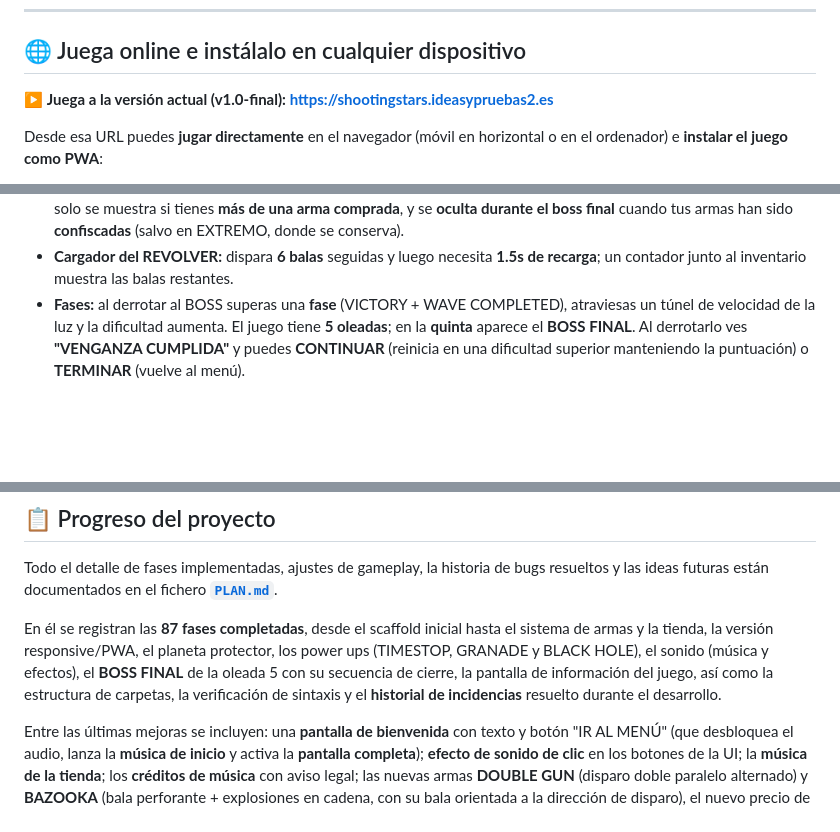
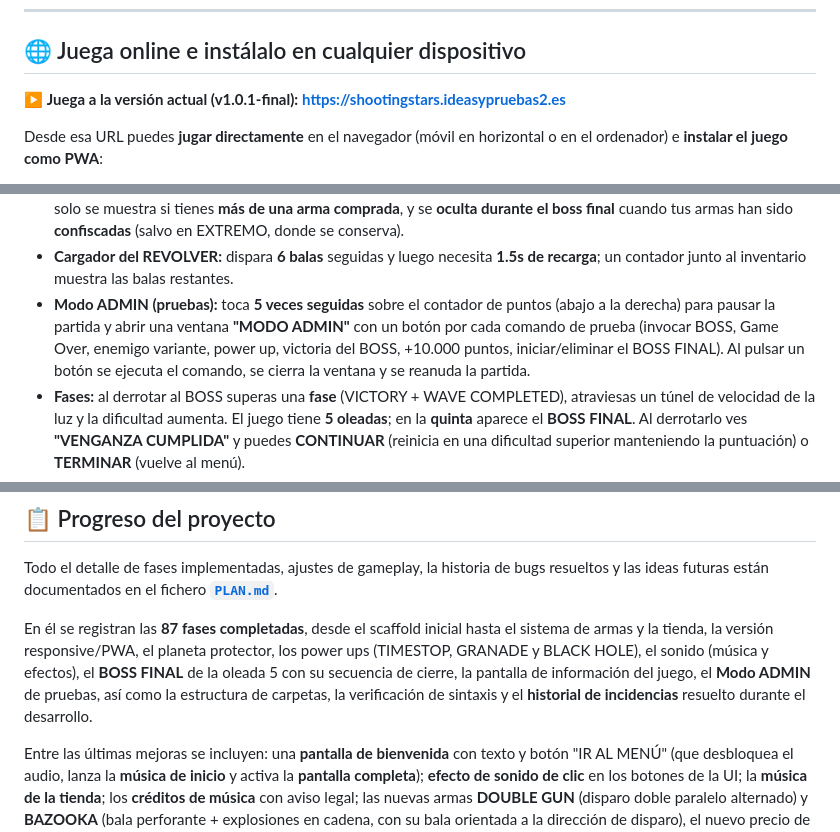
Before and after one commit to mcardenasthorlund/shooting-stars, a Markdown page: README.md, 3 parts joined by grey strips. Rendered like a GitHub page; blank space fills up the shorter version.

Commit message:
Actualización de la información para la 1.0.1-final-release

```diff
--- a/README.md
+++ b/README.md
@@ -10,7 +10,7 @@ Juego **shooter espacial pixel** con movimiento horizontal, desarrollado por Man
 
 ## 🌐 Juega online e instálalo en cualquier dispositivo
 
-▶️ **Juega a la versión actual (v1.0-final):** **[https://shootingstars.ideasypruebas2.es](https://shootingstars.ideasypruebas2.es)**
+▶️ **Juega a la versión actual (v1.0.1-final):** **[https://shootingstars.ideasypruebas2.es](https://shootingstars.ideasypruebas2.es)**
 
 Desde esa URL puedes **jugar directamente** en el navegador (móvil en horizontal o en el ordenador) e **instalar el juego como PWA**:
 
@@ -56,6 +56,7 @@ En la pantalla, arriba a la izquierda, aparece el botón **"⬇ INSTALAR APP"**
 - **Tienda de armas:** al derrotar al BOSS puedes entrar en la **TIENDA**. Con tus puntos compras armas nuevas (REVOLVER, DOUBLE GUN, SHOTGUN, UZI, BAZOOKA) que se quedan guardadas durante la partida; después puedes **EQUIPAR** en cualquier momento cualquiera de las que ya tengas. El arma equipada se dibuja en el cañón del jugador.
 - **Cambio de arma en partida:** durante la partida, el botón **"CAMBIAR ARMA"** (abajo, junto al inventario) abre una ventana que pausa el juego y muestra las armas compradas en cajas para equipar la que quieras al instante. El botón solo se muestra si tienes **más de una arma comprada**, y se **oculta durante el boss final** cuando tus armas han sido **confiscadas** (salvo en EXTREMO, donde se conserva).
 - **Cargador del REVOLVER:** dispara **6 balas** seguidas y luego necesita **1.5s de recarga**; un contador junto al inventario muestra las balas restantes.
+- **Modo ADMIN (pruebas):** toca **5 veces seguidas** sobre el contador de puntos (abajo a la derecha) para pausar la partida y abrir una ventana **"MODO ADMIN"** con un botón por cada comando de prueba (invocar BOSS, Game Over, enemigo variante, power up, victoria del BOSS, +10.000 puntos, iniciar/eliminar el BOSS FINAL). Al pulsar un botón se ejecuta el comando, se cierra la ventana y se reanuda la partida.
 - **Fases:** al derrotar al BOSS superas una **fase** (VICTORY + WAVE COMPLETED), atraviesas un túnel de velocidad de la luz y la dificultad aumenta. El juego tiene **5 oleadas**; en la **quinta** aparece el **BOSS FINAL**. Al derrotarlo ves **"VENGANZA CUMPLIDA"** y puedes **CONTINUAR** (reinicia en una dificultad superior manteniendo la puntuación) o **TERMINAR** (vuelve al menú).
 - **Dificultad:** al comenzar cada partida eliges el nivel (**FÁCIL**, **MEDIO**, **DIFÍCIL** o **EXTREMO**). A más dificultad, los enemigos son **más rápidos** y **aparecen más** (además de la progresión por fases), y el boss final lanza **más espadas y más rápidas**. El nivel se muestra bajo el indicador de fase. En **EXTREMO** el boss final **no te confisca las armas**.
 - **Récords:** tu mejor puntuación se guarda automáticamente en tu navegador.
@@ -176,7 +177,7 @@ SHOOTING STARS/
 
 Todo el detalle de fases implementadas, ajustes de gameplay, la historia de bugs resueltos y las ideas futuras están documentados en el fichero **[`PLAN.md`](PLAN.md)**.
 
-En él se registran las **87 fases completadas**, desde el scaffold inicial hasta el sistema de armas y la tienda, la versión responsive/PWA, el planeta protector, los power ups (TIMESTOP, GRANADE y BLACK HOLE), el sonido (música y efectos), el **BOSS FINAL** de la oleada 5 con su secuencia de cierre, la pantalla de información del juego, así como la estructura de carpetas, la verificación de sintaxis y el **historial de incidencias** resuelto durante el desarrollo.
+En él se registran las **87 fases completadas**, desde el scaffold inicial hasta el sistema de armas y la tienda, la versión responsive/PWA, el planeta protector, los power ups (TIMESTOP, GRANADE y BLACK HOLE), el sonido (música y efectos), el **BOSS FINAL** de la oleada 5 con su secuencia de cierre, la pantalla de información del juego, el **Modo ADMIN** de pruebas, así como la estructura de carpetas, la verificación de sintaxis y el **historial de incidencias** resuelto durante el desarrollo.
 
 Entre las últimas mejoras se incluyen: una **pantalla de bienvenida** con texto y botón "IR AL MENÚ" (que desbloquea el audio, lanza la **música de inicio** y activa la **pantalla completa**); **efecto de sonido de clic** en los botones de la UI; la **música de la tienda**; los **créditos de música** con aviso legal; las nuevas armas **DOUBLE GUN** (disparo doble paralelo alternado) y **BAZOOKA** (bala perforante + explosiones en cadena, con su bala orientada a la dirección de disparo), el nuevo precio de la **SHOTGUN (350 pts)** y el **cambio de arma en mitad de la partida** con una ventana que pausa el juego. También se añadió una **barra de progreso de carga** al inicio.
 
```
Also changed, not shown: other parts of README.md (+2 -0 lines), PLAN.md (+22 -0 lines).
